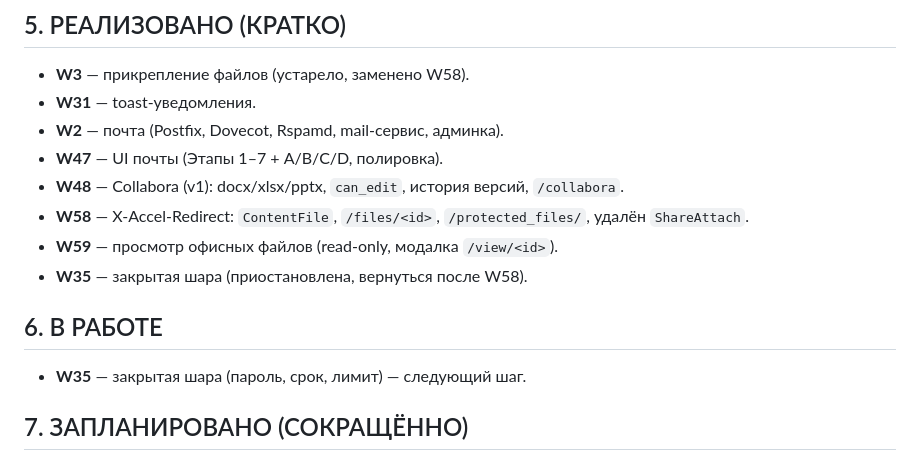
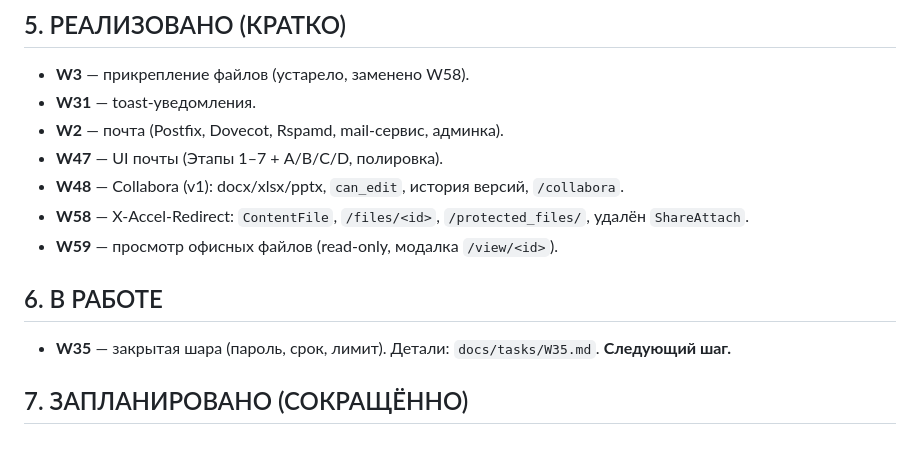
Before and after one commit to cherkashinin89/platform, a Markdown page: docs/SPEC.md, the part around the change. GitHub-like rendering.

```diff
--- a/docs/SPEC.md
+++ b/docs/SPEC.md
@@ -242,10 +242,9 @@ text
 - **W48** — Collabora (v1): docx/xlsx/pptx, `can_edit`, история версий, `/collabora`.
 - **W58** — X-Accel-Redirect: `ContentFile`, `/files/<id>`, `/protected_files/`, удалён `ShareAttach`.
 - **W59** — просмотр офисных файлов (read-only, модалка `/view/<id>`).
-- **W35** — закрытая шара (приостановлена, вернуться после W58).
 
 ## 6. В РАБОТЕ
-- **W35** — закрытая шара (пароль, срок, лимит) — следующий шаг.
+- **W35** — закрытая шара (пароль, срок, лимит). Детали: `docs/tasks/W35.md`. **Следующий шаг.**
 
 ## 7. ЗАПЛАНИРОВАНО (СОКРАЩЁННО)
 
```
Also changed, not shown: docs/tasks/W35.md (added, +83 -0 lines), docs/tasks/W48.md (+22 -1 lines).
